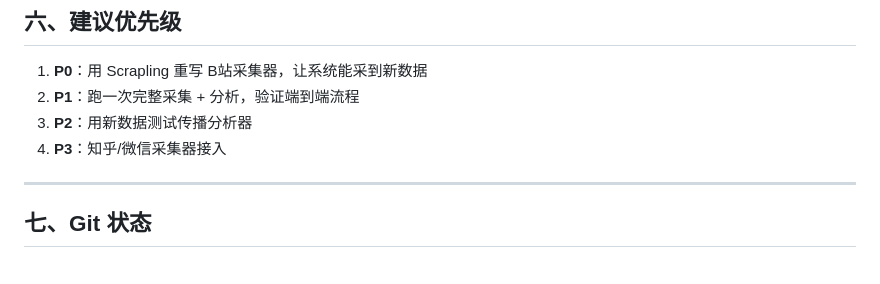
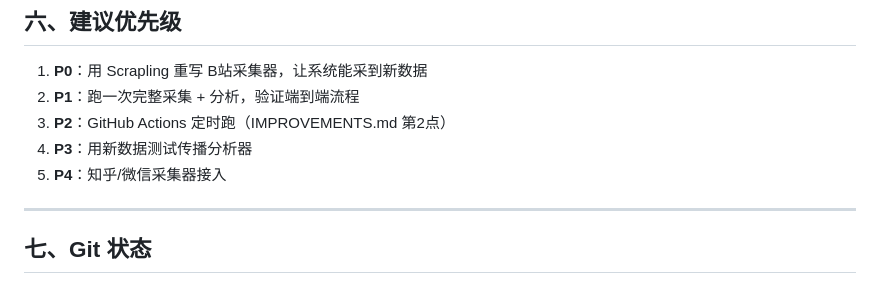
Before and after one commit to puresy/pseudoscience-monitor, a Markdown page: HANDOVER.md, the part around one of its changes. Drawn GitHub-style.

```diff
--- a/HANDOVER.md
+++ b/HANDOVER.md
@@ -137,8 +191,9 @@ mvp/
 
 1. **P0**：用 Scrapling 重写 B站采集器，让系统能采到新数据
 2. **P1**：跑一次完整采集 + 分析，验证端到端流程
-3. **P2**：用新数据测试传播分析器
-4. **P3**：知乎/微信采集器接入
+3. **P2**：GitHub Actions 定时跑（IMPROVEMENTS.md 第2点）
+4. **P3**：用新数据测试传播分析器
+5. **P4**：知乎/微信采集器接入
 
 ---
 
```
Also changed, not shown: other parts of HANDOVER.md (+54 -0 lines).
